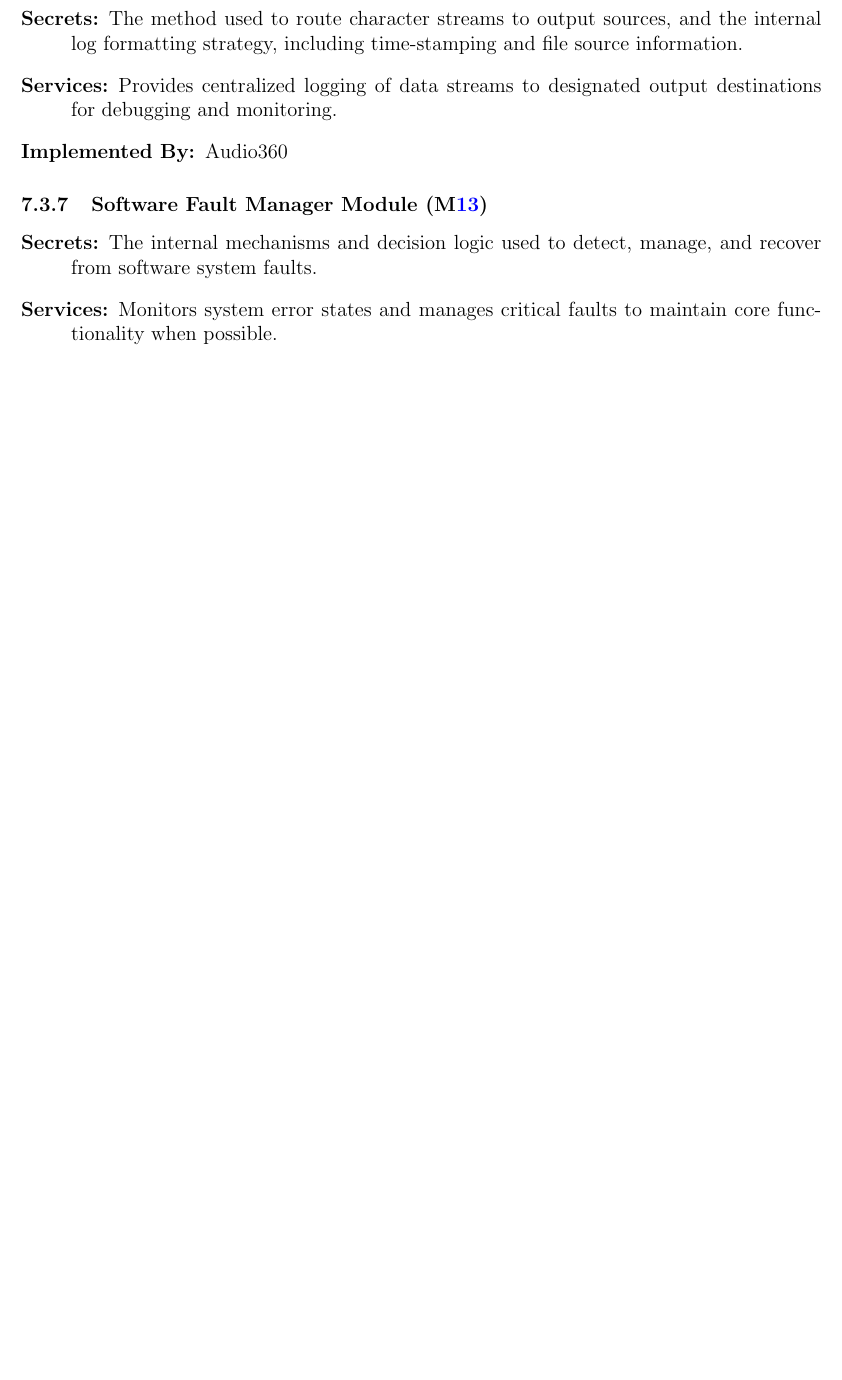
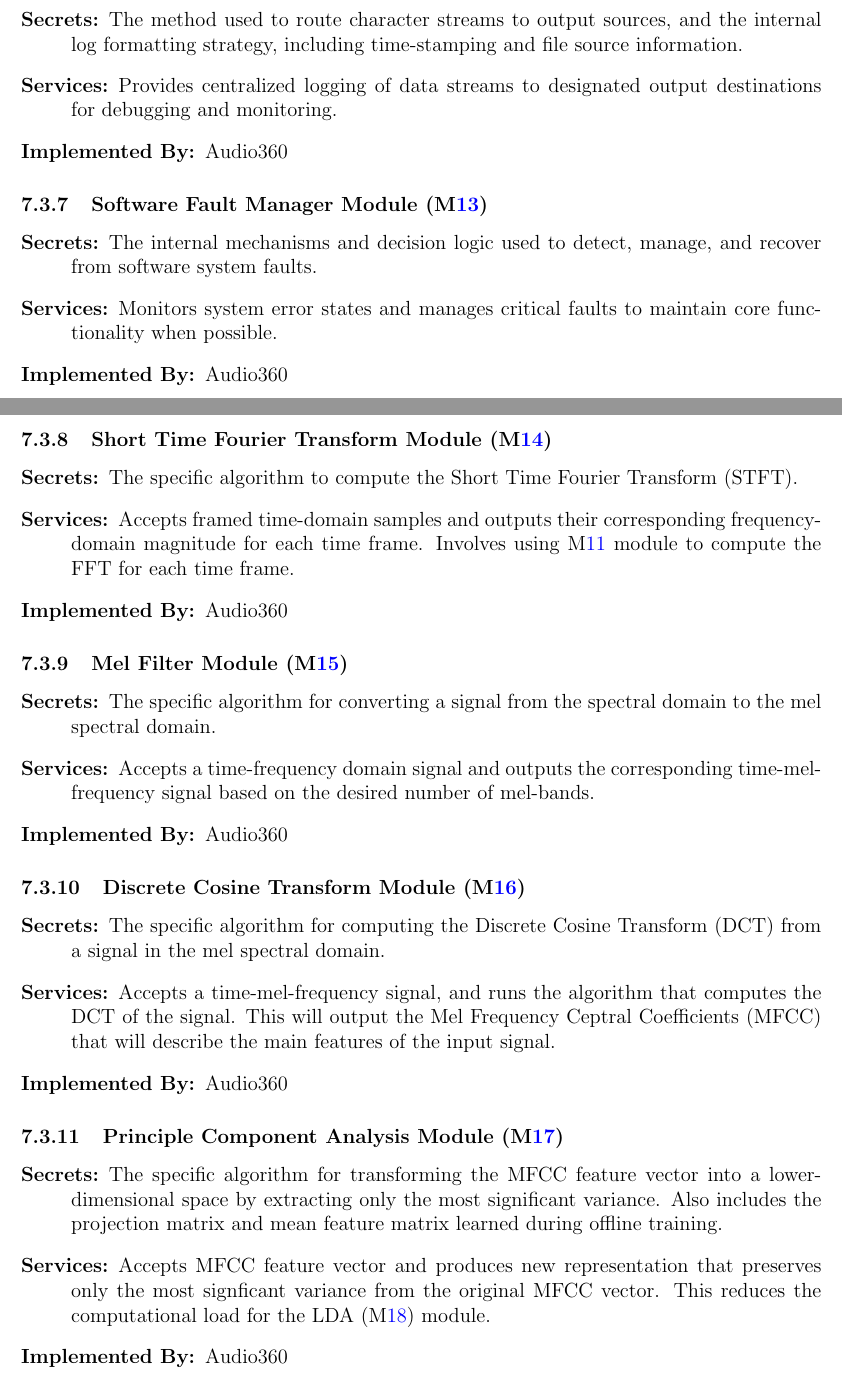
Before and after one commit to Team6-SixSense/audio360, a LaTeX document (docs/Design/SoftArchitecture/MG.tex): part of page 14 of 18 before the commit and two parts of pages 14 and 15 of 20 after it, the two joined at a grey line, cut so that both start at the same text, the shorter picture padded with empty space. Compiled offline with pdfLaTeX.

Commit message:
doc(MG) - issue#299: Completed initial module decomposition for classification

```diff
--- a/docs/Design/SoftArchitecture/MG.tex
+++ b/docs/Design/SoftArchitecture/MG.tex
@@ -562,3 +588,45 @@
 \item[Implemented By:] \progname
 \end{description}
 
+\subsubsection{Short Time Fourier Transform Module (\mref{mSTFT})}
+\begin{description}
+  \item[Secrets:] The specific algorithm to compute the Short Time Fourier
+  Transform (STFT).
+  \item[Services:] Accepts framed time-domain samples and outputs their
+  corresponding frequency-domain magnitude for each time frame. Involves
+  using \mref{mFFT} module to compute the FFT for each time frame.
+  \item[Implemented By:] \progname
+\end{description}
+
+\subsubsection{Mel Filter Module (\mref{mMelFilter})}
+\begin{description}
+  \item[Secrets:] The specific algorithm for converting a signal from the
+  spectral domain to the mel spectral domain.
+  \item[Services:] Accepts a time-frequency domain signal and outputs the
+  corresponding time-mel-frequency signal based on the desired number of
+  mel-bands.
+  \item[Implemented By:] \progname
+\end{description}
+
+\subsubsection{Discrete Cosine Transform Module (\mref{mDCT})}
+\begin{description}
+  \item[Secrets:] The specific algorithm for computing the Discrete Cosine
+  Transform (DCT) from a signal in the mel spectral domain.
+  \item[Services:] Accepts a time-mel-frequency signal, and runs the algorithm
+  that computes the DCT of the signal. This will output the Mel Frequency
+  Ceptral Coefficients (MFCC) that will describe the main features of the input
+  signal.
+  \item[Implemented By:] \progname
+\end{description}
+
+\subsubsection{Principle Component Analysis Module (\mref{mPCA})}
+\begin{description}
+  \item[Secrets:] The specific algorithm for transforming the MFCC feature
+  vector into a lower-dimensional space by extracting only the most significant
+  variance. Also includes the projection matrix and mean feature matrix learned
+  during offline training.
+  \item[Services:] Accepts MFCC feature vector and produces new representation
+  that preserves only the most signficant variance from the original MFCC
+  vector. This reduces the computational load for the LDA (\mref{mLDA}) module.
+  \item[Implemented By:] \progname
+\end{description}
@@ -564,0 +643 @@
+  \item[Implemented By:] \progname
```
Also changed, not shown: docs/Design/SoftArchitecture/MG.tex (56 more changed lines).
